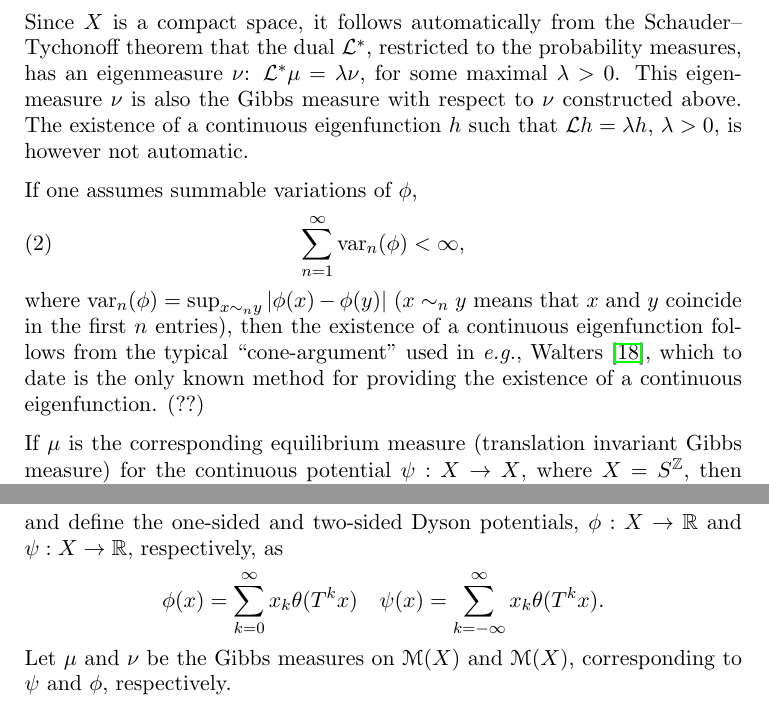
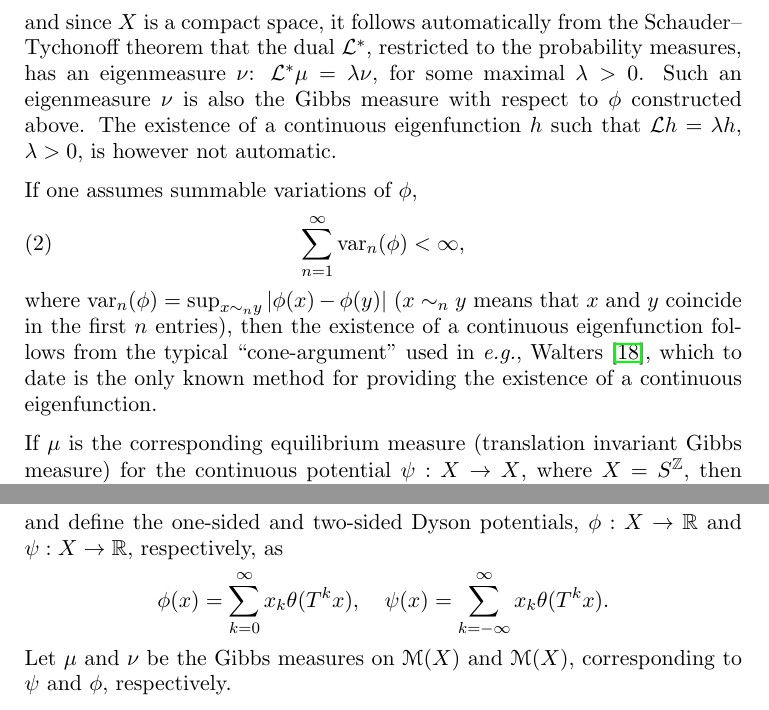
Before and after one commit to ubik60/eigenfunction, a LaTeX paper (main.tex): two parts of pages 2 and 3 of 10, joined at a grey line, cut so that both start at the same text. Compiled offline with pdfLaTeX.

Commit message:
Updates from Overleaf

```diff
--- a/main.tex
+++ b/main.tex
@@ -143,10 +143,10 @@ continuous functions $f(x)$ by
 \begin{equation}\label{trans}
   {\mathcal L} f(x)= \sum_{y\in T^{-1}x} e^{\phi(y)}\, f(y),
 \end{equation}
-Since $\X$ is a compact space, it follows automatically from the
+and since $\X$ is a compact space, it follows automatically from the
 Schauder--Tychonoff theorem that the dual ${\mathcal L}^*$, restricted to the
 probability measures, has an eigenmeasure $\nu$: ${\mathcal L}^* \mu=\lambda \nu$, for some
-maximal $\lambda>0$. This eigenmeasure $\nu$ is also the Gibbs measure with respect to $\nu$ constructed above.
+maximal $\lambda>0$. Such an eigenmeasure $\nu$ is also the Gibbs measure with respect to $\phi$ constructed above.
 The existence of
 a continuous eigenfunction $h$ such that ${\mathcal L}h=\lambda h$, $\lambda>0$, is however
 not automatic.
@@ -159,7 +159,7 @@ where $\var_n(\phi)=\sup_{x\sim_n y}|\phi(x)-\phi(y)|$ ($x\sim_n y$ means that $
 coincide in the first $n$ entries), then the existence of a continuous
 eigenfunction follows from the typical ``cone-argument'' used in {\em e.g.},
 Walters \cite{walters1}, which to date is the only known method for providing
-the existence of a continuous eigenfunction. (??)
+the existence of a continuous eigenfunction.
 
 If $\mu$ is the corresponding equilibrium measure (translation invariant Gibbs
 measure) for the continuous potential $\psi:X\to X$, where $X=S^{\mathbb Z}$, then
@@ -197,7 +197,7 @@ $$\phi(x_0, x_1,\ldots)=x_0\cdot \beta \sum_{j=1}^\infty \frac{x_j}{j^\alpha},$$
 and define the one-sided and two-sided
 Dyson potentials, $\phi:\X\to \RR$ and $\psi:\X\to\RR$, respectively, as
 $$
-\phi(x)=\sum_{k=0}^\infty x_k \theta (T^k x) \quad
+\phi(x)=\sum_{k=0}^\infty x_k \theta (T^k x), \quad
 \psi(x)=\sum_{k=-\infty}^\infty x_k \theta(T^k x).
 $$
 Let $\mu$ and $\nu$ be the Gibbs measures on $\CM(\X)$ and $\CM(\X)$, corresponding to $\psi$ and $\phi$, respectively.
```
Also changed, not shown: main.tex (7 more changed lines).
